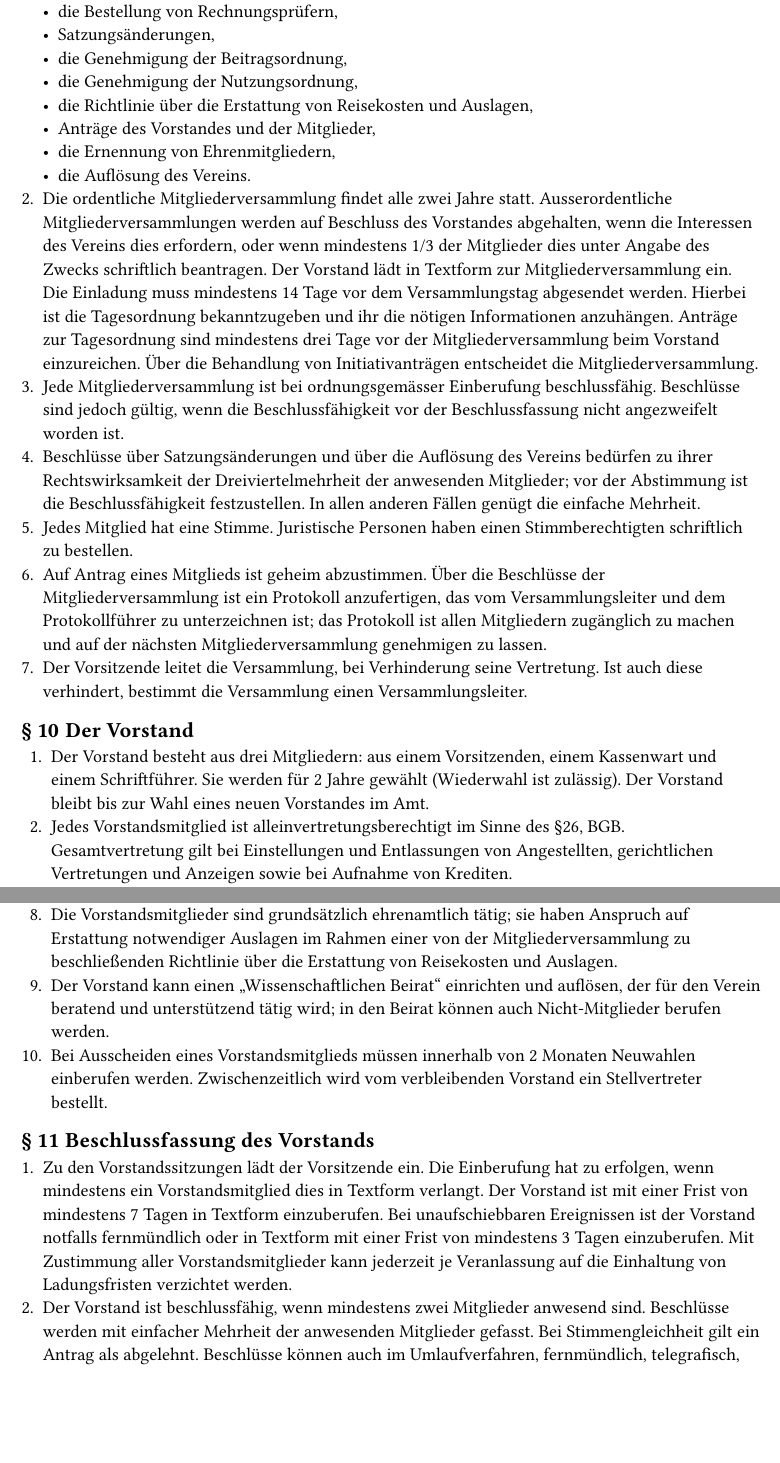
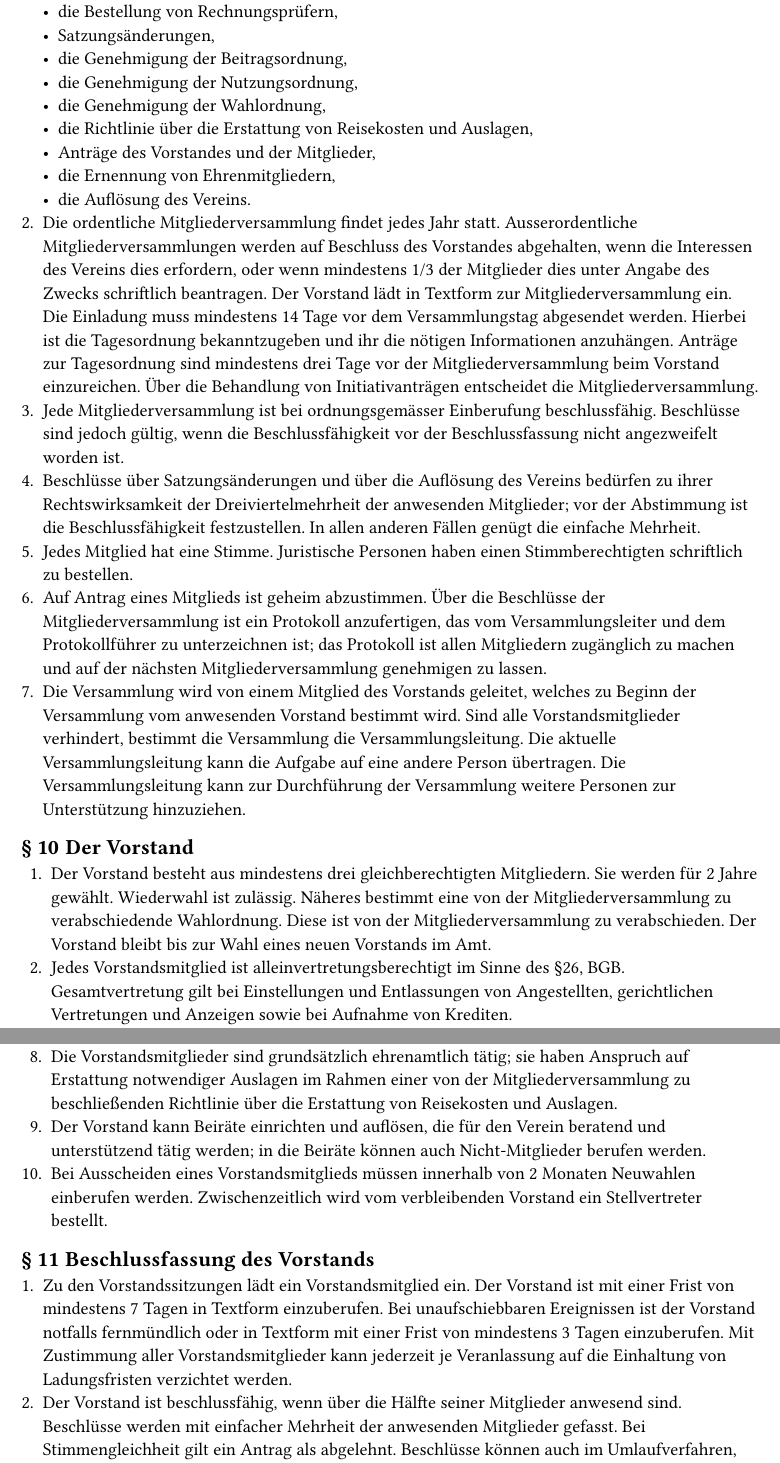
Before and after one commit to vandocx/entropia-satzung, a Typst document (satzung.typ): two parts of pages 3 and 4 of 5, joined at a grey line, cut so that both start at the same text, the shorter picture padded with empty space. Compiled offline with Typst 0.15.

Commit message:
Geänderte Zusammensetzung des Vorstands und Jährliche Mitgliederversammlung
Beschlossen auf der außerordentlichen Mitgliederversammlung am
29.09.2024 als Tagesordnungspunkt 4.1 mit 35 Stimmen dafür, 0 Stimmen
dagegen und 1 Enthaltung. Die konkrete Formulierung wurde auf der
Mitgliederversammlung überarbeitet und weicht daher von der Formulierung
aus der Einladung zur Mitgliederversammlung ab.

```diff
--- a/satzung.typ
+++ b/satzung.typ
@@ -131,11 +131,12 @@
   - Satzungsänderungen,
   - die Genehmigung der Beitragsordnung,
   - die Genehmigung der Nutzungsordnung,
+  - die Genehmigung der Wahlordnung,
   - die Richtlinie über die Erstattung von Reisekosten und Auslagen,
   - Anträge des Vorstandes und der Mitglieder,
   - die Ernennung von Ehrenmitgliedern,
   - die Auflösung des Vereins.
-+ Die ordentliche Mitgliederversammlung findet alle zwei Jahre statt.
++ Die ordentliche Mitgliederversammlung findet jedes Jahr statt.
   Ausserordentliche Mitgliederversammlungen werden auf Beschluss des Vorstandes
   abgehalten, wenn die Interessen des Vereins dies erfordern, oder wenn
   mindestens 1/3 der Mitglieder dies unter Angabe des Zwecks schriftlich
@@ -159,14 +160,20 @@
   Versammlungsleiter und dem Protokollführer zu unterzeichnen ist; das Protokoll
   ist allen Mitgliedern zugänglich zu machen und auf der nächsten
   Mitgliederversammlung genehmigen zu lassen.
-+ Der Vorsitzende leitet die Versammlung, bei Verhinderung seine Vertretung. Ist
-  auch diese verhindert, bestimmt die Versammlung einen Versammlungsleiter.
++ Die Versammlung wird von einem Mitglied des Vorstands geleitet, welches zu
+  Beginn der Versammlung vom anwesenden Vorstand bestimmt wird. Sind alle
+  Vorstandsmitglieder verhindert, bestimmt die Versammlung die
+  Versammlungsleitung. Die aktuelle Versammlungsleitung kann die Aufgabe auf
+  eine andere Person übertragen. Die Versammlungsleitung kann zur Durchführung
+  der Versammlung weitere Personen zur Unterstützung hinzuziehen.
 
 == Der Vorstand
 
-+ Der Vorstand besteht aus drei Mitgliedern: aus einem Vorsitzenden, einem
-  Kassenwart und einem Schriftführer. Sie werden für 2 Jahre gewählt (Wiederwahl
-  ist zulässig). Der Vorstand bleibt bis zur Wahl eines neuen Vorstandes im Amt.
++ Der Vorstand besteht aus mindestens drei gleichberechtigten Mitgliedern. Sie
+  werden für 2 Jahre gewählt. Wiederwahl ist zulässig. Näheres bestimmt eine von
+  der Mitgliederversammlung zu verabschiedende Wahlordnung. Diese ist von der
+  Mitgliederversammlung zu verabschieden. Der Vorstand bleibt bis zur Wahl eines
+  neuen Vorstands im Amt.
 + Jedes Vorstandsmitglied ist alleinvertretungsberechtigt im Sinne des §26, BGB.
   Gesamtvertretung gilt bei Einstellungen und Entlassungen von Angestellten,
   gerichtlichen Vertretungen und Anzeigen sowie bei Aufnahme von Krediten.
@@ -187,14 +194,12 @@
   Anspruch auf Erstattung notwendiger Auslagen im Rahmen einer von der
   Mitgliederversammlung zu beschließenden Richtlinie über die Erstattung von
   Reisekosten und Auslagen.
-+ Der Vorstand kann einen „Wissenschaftlichen Beirat“ einrichten und auflösen,
-  der für den Verein beratend und unterstützend tätig wird; in den Beirat können
-  auch Nicht-Mitglieder berufen werden.
++ Der Vorstand kann Beiräte einrichten und auflösen, die für den Verein beratend
+  und unterstützend tätig werden; in die Beiräte können auch Nicht-Mitglieder
+  berufen werden.
 + Bei Ausscheiden eines Vorstandsmitglieds müssen innerhalb von 2 Monaten
   Neuwahlen einberufen werden. Zwischenzeitlich wird vom verbleibenden Vorstand
   ein Stellvertreter bestellt.
 
 == Beschlussfassung des Vorstands
 
-+ Zu den Vorstandssitzungen lädt der Vorsitzende ein. Die Einberufung hat zu
-  erfolgen, wenn mindestens ein Vorstandsmitglied dies in Textform verlangt. Der
@@ -204,11 +206,15 @@
-  Zustimmung aller Vorstandsmitglieder kann jederzeit je Veranlassung auf die
-  Einhaltung von Ladungsfristen verzichtet werden.
-+ Der Vorstand ist beschlussfähig, wenn mindestens zwei Mitglieder anwesend
-  sind. Beschlüsse werden mit einfacher Mehrheit der anwesenden Mitglieder
-  gefasst. Bei Stimmengleichheit gilt ein Antrag als abgelehnt. Beschlüsse
-  können auch im Umlaufverfahren, fernmündlich, telegrafisch, fernschriftlich
-  oder im Rahmen von Netzkonferenzen o.Ä. gefasst werden. In diesen Fällen ist
-  unverzüglich ein Beschlussprotokoll anzufertigen und allen
++ Zu den Vorstandssitzungen lädt ein Vorstandsmitglied ein. Der Vorstand ist mit
+  einer Frist von mindestens 7 Tagen in Textform einzuberufen. Bei
+  unaufschiebbaren Ereignissen ist der Vorstand notfalls fernmündlich oder in
+  Textform mit einer Frist von mindestens 3 Tagen einzuberufen. Mit Zustimmung
+  aller Vorstandsmitglieder kann jederzeit je Veranlassung auf die Einhaltung
+  von Ladungsfristen verzichtet werden.
++ Der Vorstand ist beschlussfähig, wenn über die Hälfte seiner Mitglieder
+  anwesend sind. Beschlüsse werden mit einfacher Mehrheit der anwesenden
+  Mitglieder gefasst. Bei Stimmengleichheit gilt ein Antrag als abgelehnt.
+  Beschlüsse können auch im Umlaufverfahren, fernmündlich, telegrafisch,
+  fernschriftlich oder im Rahmen von Netzkonferenzen o.Ä. gefasst werden. In
+  diesen Fällen ist unverzüglich ein Beschlussprotokoll anzufertigen und allen
   Vorstandsmitgliedern in Textform zuzusenden. Auf Verlangen von einem
   Vorstandsmitglied sind derartige Beschlüsse bei der nächsten Vorstandssitzung
   zu bestätigen. Geschieht dies nicht, so gelten sie als aufgehoben. Im übrigen
@@ -220,8 +226,8 @@
 == Rechnungsprüfung
 
 + Die Mitgliederversammlung wählt jeweils für die Dauer von zwei Geschäftsjahren
-  zwei Rechnungsprüfer, die nicht Mitglieder des Vorstandes sind. Eine
-  Wiederwahl ist zulässig.
+  mindestens zwei Rechnungsprüfer, die nicht Mitglieder des Vorstandes sind.
+  Eine Wiederwahl ist zulässig.
 + Die Rechnungsprüfer prüfen die Kassen- und Rechnungsführung des Vorstandes
   nach Ablauf eines jeden Geschäftsjahres und berichten darüber auf der
   ordentlichen Mitgliederversammlung.
```
Also changed, not shown: satzung.typ (7 more changed lines).
